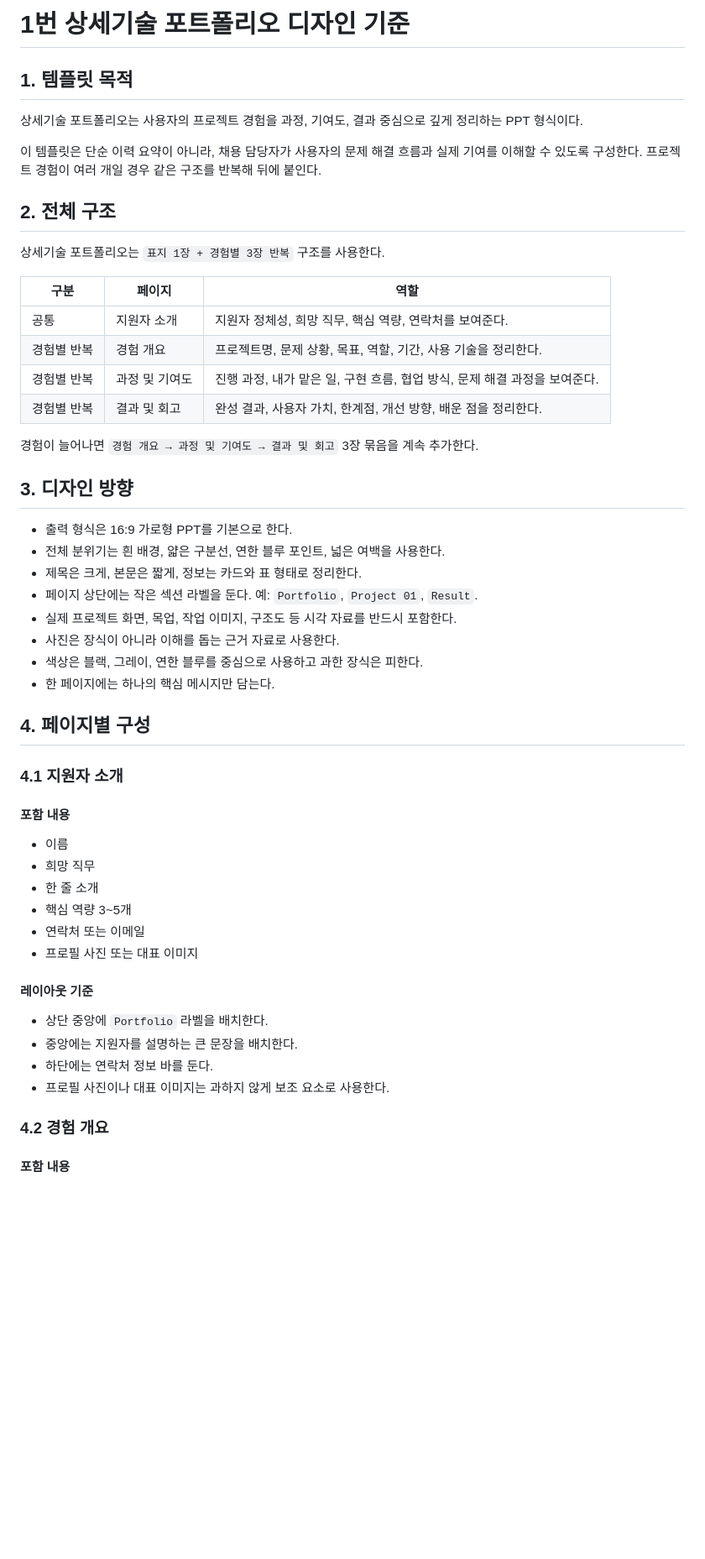
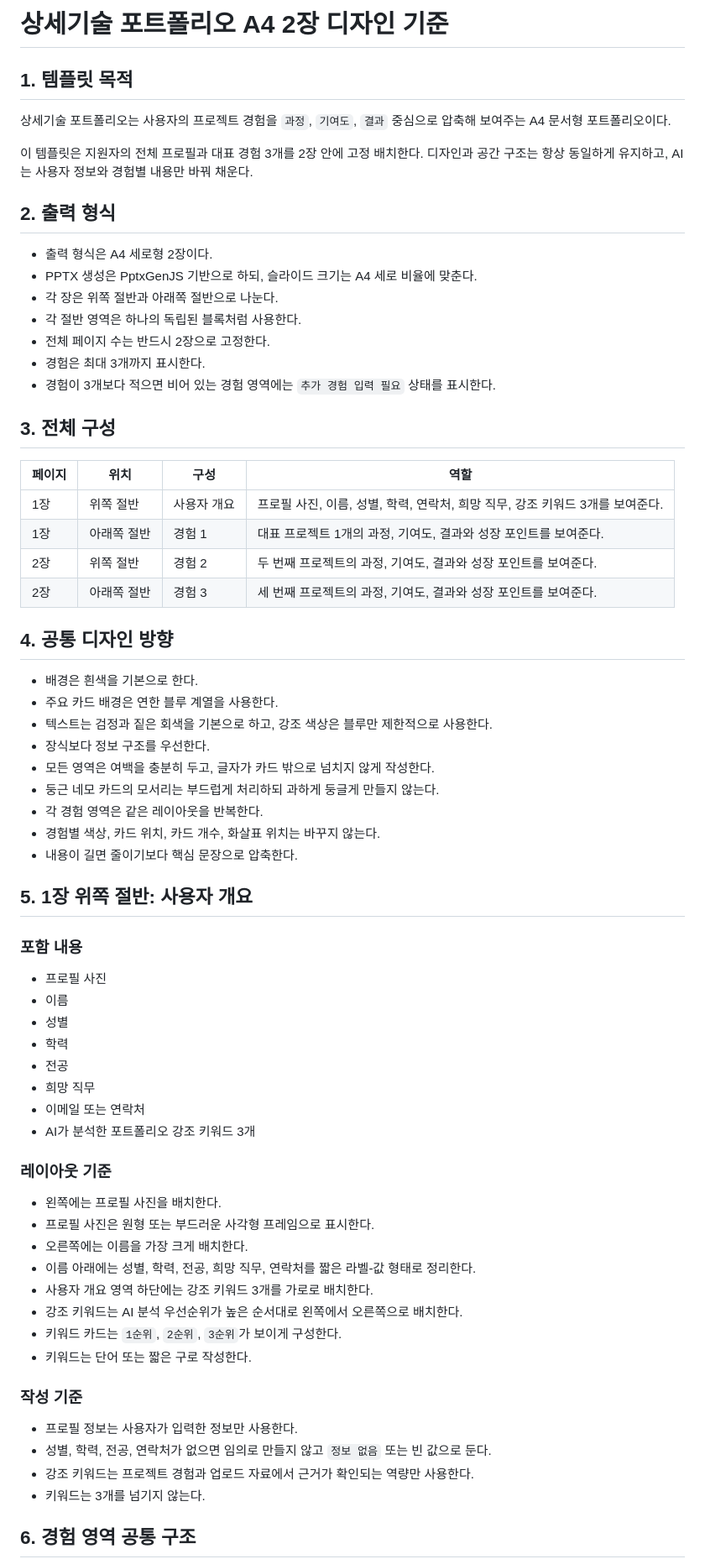
Before and after one commit to pnu-camp-2026-S/team3_career, a Markdown page: portfolio_design/portfolio-detail/design.md, the part around one of its changes. Shown at 84% size. Rendered like a GitHub page; blank space fills up the shorter version.

Commit message:
docs: update detailed portfolio A4 design

```diff
--- a/portfolio_design/portfolio-detail/design.md
+++ b/portfolio_design/portfolio-detail/design.md
@@ -1,56 +1,72 @@
-# 1번 상세기술 포트폴리오 디자인 기준
+# 상세기술 포트폴리오 A4 2장 디자인 기준
 
 ## 1. 템플릿 목적
 
-상세기술 포트폴리오는 사용자의 프로젝트 경험을 과정, 기여도, 결과 중심으로 깊게 정리하는 PPT 형식이다.
+상세기술 포트폴리오는 사용자의 프로젝트 경험을 `과정`, `기여도`, `결과` 중심으로 압축해 보여주는 A4 문서형 포트폴리오이다.
 
-이 템플릿은 단순 이력 요약이 아니라, 채용 담당자가 사용자의 문제 해결 흐름과 실제 기여를 이해할 수 있도록 구성한다. 프로젝트 경험이 여러 개일 경우 같은 구조를 반복해 뒤에 붙인다.
+이 템플릿은 지원자의 전체 프로필과 대표 경험 3개를 2장 안에 고정 배치한다. 디자인과 공간 구조는 항상 동일하게 유지하고, AI는 사용자 정보와 경험별 내용만 바꿔 채운다.
 
-## 2. 전체 구조
+## 2. 출력 형식
 
-상세기술 포트폴리오는 `표지 1장 + 경험별 3장 반복` 구조를 사용한다.
+- 출력 형식은 A4 세로형 2장이다.
+- PPTX 생성은 PptxGenJS 기반으로 하되, 슬라이드 크기는 A4 세로 비율에 맞춘다.
+- 각 장은 위쪽 절반과 아래쪽 절반으로 나눈다.
+- 각 절반 영역은 하나의 독립된 블록처럼 사용한다.
+- 전체 페이지 수는 반드시 2장으로 고정한다.
+- 경험은 최대 3개까지 표시한다.
+- 경험이 3개보다 적으면 비어 있는 경험 영역에는 `추가 경험 입력 필요` 상태를 표시한다.
 
-| 구분 | 페이지 | 역할 |
-|---|---|---|
-| 공통 | 지원자 소개 | 지원자 정체성, 희망 직무, 핵심 역량, 연락처를 보여준다. |
-| 경험별 반복 | 경험 개요 | 프로젝트명, 문제 상황, 목표, 역할, 기간, 사용 기술을 정리한다. |
-| 경험별 반복 | 과정 및 기여도 | 진행 과정, 내가 맡은 일, 구현 흐름, 협업 방식, 문제 해결 과정을 보여준다. |
-| 경험별 반복 | 결과 및 회고 | 완성 결과, 사용자 가치, 한계점, 개선 방향, 배운 점을 정리한다. |
+## 3. 전체 구성
 
-경험이 늘어나면 `경험 개요 → 과정 및 기여도 → 결과 및 회고` 3장 묶음을 계속 추가한다.
+| 페이지 | 위치 | 구성 | 역할 |
+|---|---|---|---|
+| 1장 | 위쪽 절반 | 사용자 개요 | 프로필 사진, 이름, 성별, 학력, 연락처, 희망 직무, 강조 키워드 3개를 보여준다. |
+| 1장 | 아래쪽 절반 | 경험 1 | 대표 프로젝트 1개의 과정, 기여도, 결과와 성장 포인트를 보여준다. |
+| 2장 | 위쪽 절반 | 경험 2 | 두 번째 프로젝트의 과정, 기여도, 결과와 성장 포인트를 보여준다. |
+| 2장 | 아래쪽 절반 | 경험 3 | 세 번째 프로젝트의 과정, 기여도, 결과와 성장 포인트를 보여준다. |
 
-## 3. 디자인 방향
+## 4. 공통 디자인 방향
 
-- 출력 형식은 16:9 가로형 PPT를 기본으로 한다.
-- 전체 분위기는 흰 배경, 얇은 구분선, 연한 블루 포인트, 넓은 여백을 사용한다.
-- 제목은 크게, 본문은 짧게, 정보는 카드와 표 형태로 정리한다.
-- 페이지 상단에는 작은 섹션 라벨을 둔다. 예: `Portfolio`, `Project 01`, `Result`.
-- 실제 프로젝트 화면, 목업, 작업 이미지, 구조도 등 시각 자료를 반드시 포함한다.
-- 사진은 장식이 아니라 이해를 돕는 근거 자료로 사용한다.
-- 색상은 블랙, 그레이, 연한 블루를 중심으로 사용하고 과한 장식은 피한다.
-- 한 페이지에는 하나의 핵심 메시지만 담는다.
+- 배경은 흰색을 기본으로 한다.
+- 주요 카드 배경은 연한 블루 계열을 사용한다.
+- 텍스트는 검정과 짙은 회색을 기본으로 하고, 강조 색상은 블루만 제한적으로 사용한다.
+- 장식보다 정보 구조를 우선한다.
+- 모든 영역은 여백을 충분히 두고, 글자가 카드 밖으로 넘치지 않게 작성한다.
+- 둥근 네모 카드의 모서리는 부드럽게 처리하되 과하게 둥글게 만들지 않는다.
+- 각 경험 영역은 같은 레이아웃을 반복한다.
+- 경험별 색상, 카드 위치, 카드 개수, 화살표 위치는 바꾸지 않는다.
+- 내용이 길면 줄이기보다 핵심 문장으로 압축한다.
 
-## 4. 페이지별 구성
+## 5. 1장 위쪽 절반: 사용자 개요
 
-### 4.1 지원자 소개
+### 포함 내용
 
-#### 포함 내용
+- 프로필 사진
+- 이름
+- 성별
+- 학력
+- 전공
+- 희망 직무
+- 이메일 또는 연락처
+- AI가 분석한 포트폴리오 강조 키워드 3개
 
-- 이름
-- 희망 직무
-- 한 줄 소개
-- 핵심 역량 3~5개
-- 연락처 또는 이메일
-- 프로필 사진 또는 대표 이미지
+### 레이아웃 기준
 
-#### 레이아웃 기준
+- 왼쪽에는 프로필 사진을 배치한다.
+- 프로필 사진은 원형 또는 부드러운 사각형 프레임으로 표시한다.
+- 오른쪽에는 이름을 가장 크게 배치한다.
+- 이름 아래에는 성별, 학력, 전공, 희망 직무, 연락처를 짧은 라벨-값 형태로 정리한다.
+- 사용자 개요 영역 하단에는 강조 키워드 3개를 가로로 배치한다.
+- 강조 키워드는 AI 분석 우선순위가 높은 순서대로 왼쪽에서 오른쪽으로 배치한다.
+- 키워드 카드는 `1순위`, `2순위`, `3순위`가 보이게 구성한다.
+- 키워드는 단어 또는 짧은 구로 작성한다.
 
-- 상단 중앙에 `Portfolio` 라벨을 배치한다.
-- 중앙에는 지원자를 설명하는 큰 문장을 배치한다.
-- 하단에는 연락처 정보 바를 둔다.
-- 프로필 사진이나 대표 이미지는 과하지 않게 보조 요소로 사용한다.
+### 작성 기준
 
-### 4.2 경험 개요
+- 프로필 정보는 사용자가 입력한 정보만 사용한다.
+- 성별, 학력, 전공, 연락처가 없으면 임의로 만들지 않고 `정보 없음` 또는 빈 값으로 둔다.
+- 강조 키워드는 프로젝트 경험과 업로드 자료에서 근거가 확인되는 역량만 사용한다.
+- 키워드는 3개를 넘기지 않는다.
 
-#### 포함 내용
+## 6. 경험 영역 공통 구조
 
```
Also changed, not shown: other parts of portfolio_design/portfolio-detail/design.md (+149 -52 lines).
